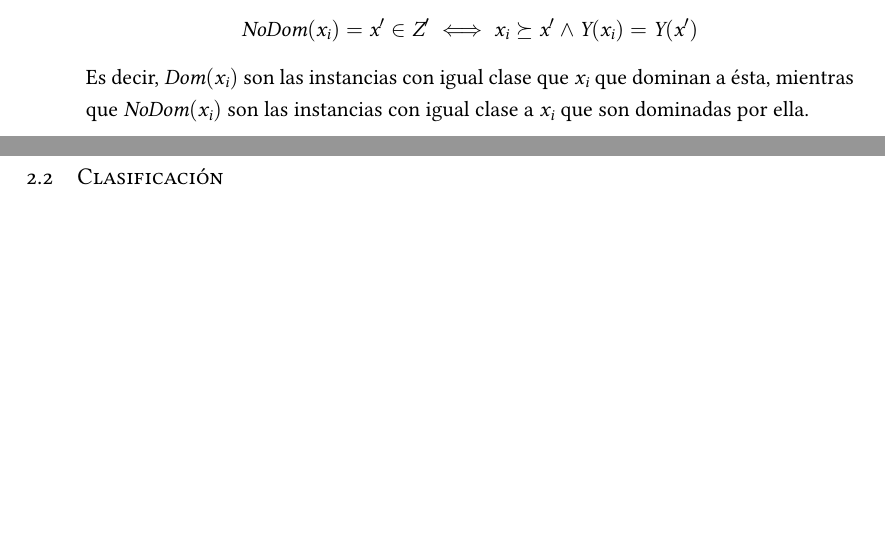
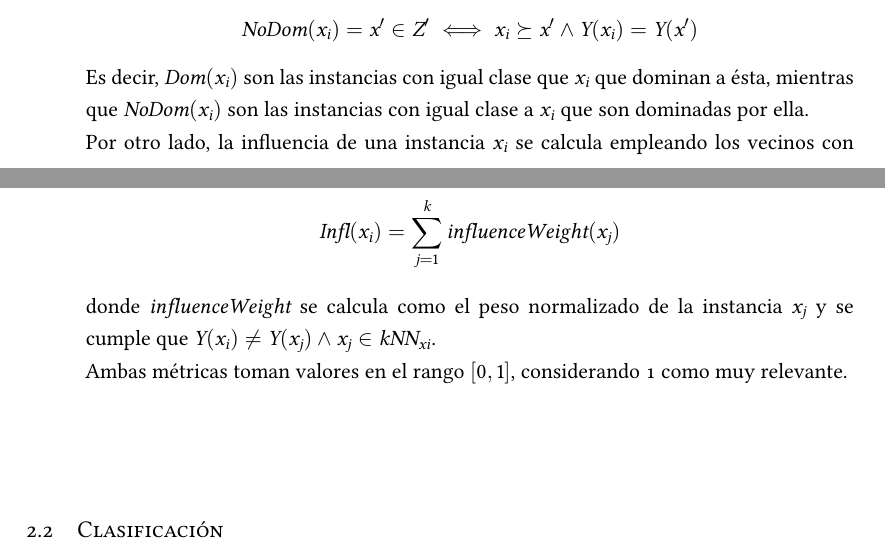
Before and after one commit to CristinaHG/TFM, a LaTeX thesis (Dissertate-Harvard-LaTeX/dissertation.tex, which reads Dissertate-Harvard-LaTeX/chapters/chapter1.tex): two parts of pages 18 and 19 of 74, joined at a grey line, cut so that both start at the same text, the shorter picture padded with empty space. Compiled offline with XeLaTeX.

Commit message:
writing TSS explanation

```diff
--- a/Dissertate-Harvard-LaTeX/chapters/chapter1.tex
+++ b/Dissertate-Harvard-LaTeX/chapters/chapter1.tex
@@ -51,7 +51,11 @@ EL selector de instancias para datos monotónicos implementado en el paquete es
 	$$Del(x_i)=\frac{|Dom(x_i)-NoDom(x_i)|}{Dom(x_i)+NoDom(x_i)}$$
 	Donde $$Dom(x_i)=x' \in X' \iff x_i \prec x' \land Y(x_i)=Y(x')$$
 	$$NoDom(x_i)=x' \in Z' \iff x_i \succeq x' \land Y(x_i)=Y(x')$$
-	Es decir, $Dom(x_i)$ son las instancias con igual clase que $x_i$ que dominan a ésta, mientras que $NoDom(x_i)$ son las instancias con igual clase a $x_i$ que son dominadas por ella.
+	Es decir, $Dom(x_i)$ son las instancias con igual clase que $x_i$ que dominan a ésta, mientras que $NoDom(x_i)$ son las instancias con igual clase a $x_i$ que son dominadas por ella. \newline
+	Por otro lado, la influencia de una instancia $x_i$ se calcula empleando los vecinos con diferente clase y su distancia a $x_i$, que se traduce en un peso asociado:
+	$$Infl(x_i)=\sum_{j=1}^{k} influenceWeight(x_j)$$
+	donde $influenceWeight$ se calcula como el peso normalizado de la instancia $x_j$ y se cumple que $Y(x_i) \neq Y(x_j) \land x_j \in kNN_{xi}$. \newline
+	Ambas métricas toman valores en el rango $\left[0,1\right]$, considerando 1 como muy relevante.
 \end{itemize}
 \section{Clasificación}
 \subsection{SVMOP}
```
Also changed, not shown: Dissertate-Harvard-LaTeX/dissertation.pdf.
